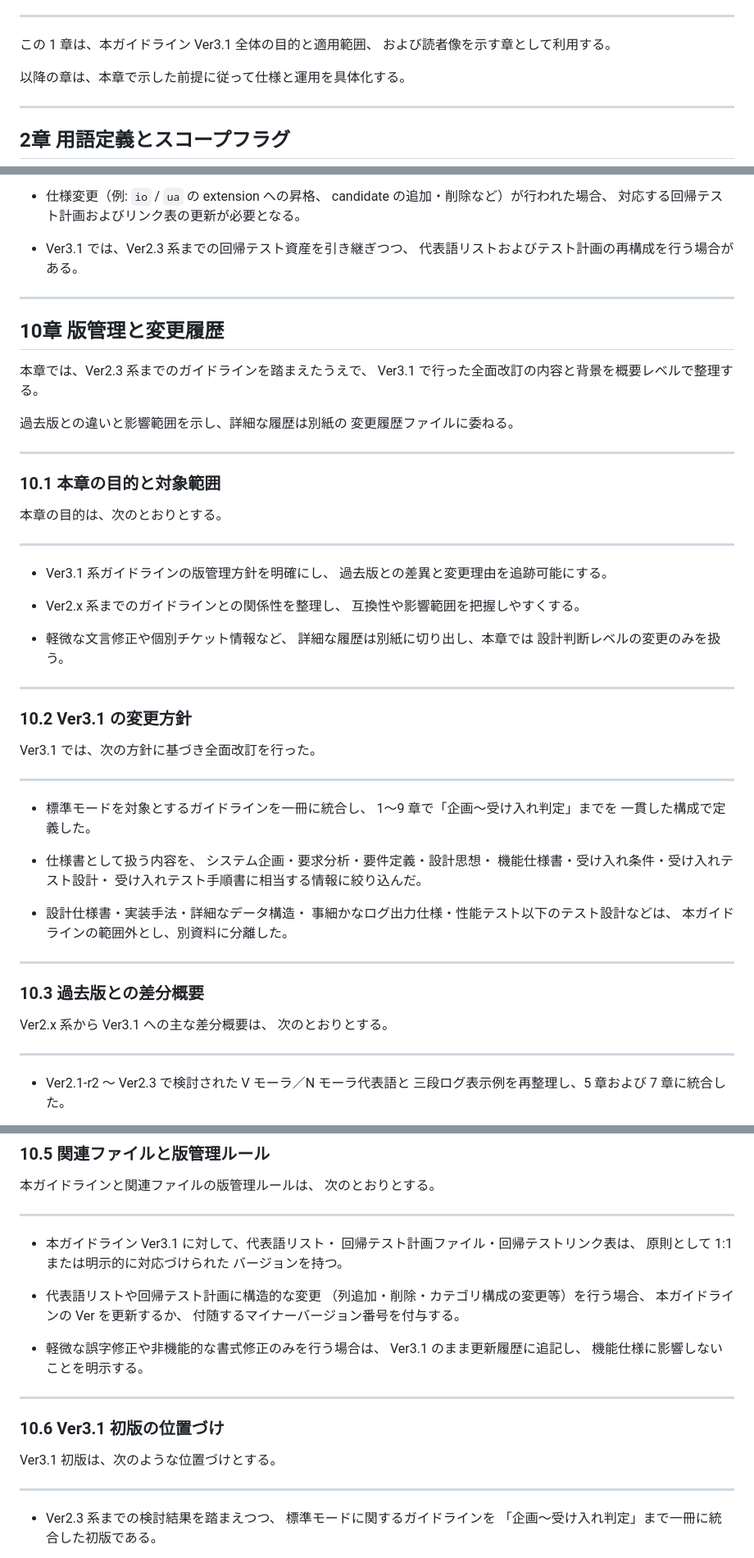
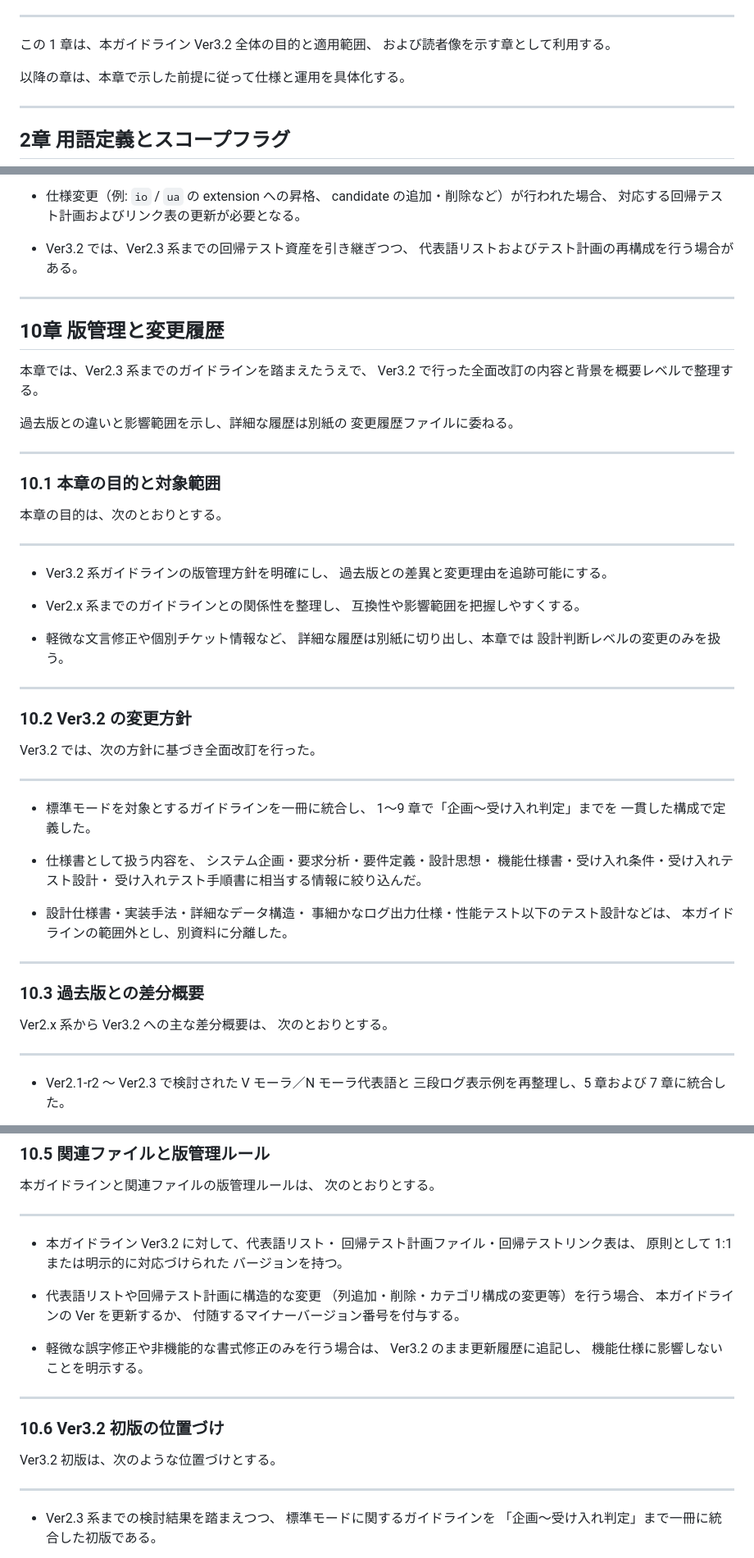
Before and after one commit to KiRiNo-SuBaRu/ro-ma-makes-mora, a Markdown page: docs/subaru-marks-roma-guideline_v3.1.md, 3 parts joined by grey strips. Shown at 82% size. Rendered like a GitHub page.

```diff
--- a/docs/subaru-marks-roma-guideline_v3.1.md
+++ b/docs/subaru-marks-roma-guideline_v3.1.md
@@ -80,7 +80,7 @@
 
 ---
 
-この 1 章は、本ガイドライン Ver3.1 全体の目的と適用範囲、
+この 1 章は、本ガイドライン Ver3.2 全体の目的と適用範囲、
 および読者像を示す章として利用する。
 
 以降の章は、本章で示した前提に従って仕様と運用を具体化する。
@@ -1898,7 +1974,7 @@ Block 単位でテストケースを整理し、代表語・入力・期待出
 candidate の追加・削除など）が行われた場合、
 対応する回帰テスト計画およびリンク表の更新が必要となる。
 
-- Ver3.1 では、Ver2.3 系までの回帰テスト資産を引き継ぎつつ、
+- Ver3.2 では、Ver2.3 系までの回帰テスト資産を引き継ぎつつ、
 代表語リストおよびテスト計画の再構成を行う場合がある。
 
 ---
@@ -1906,7 +1982,7 @@ candidate の追加・削除など）が行われた場合、
 ## 10章 版管理と変更履歴
 
 本章では、Ver2.3 系までのガイドラインを踏まえたうえで、
-Ver3.1 で行った全面改訂の内容と背景を概要レベルで整理する。
+Ver3.2 で行った全面改訂の内容と背景を概要レベルで整理する。
 
 過去版との違いと影響範囲を示し、詳細な履歴は別紙の
 変更履歴ファイルに委ねる。
@@ -1919,7 +1995,7 @@ Ver3.1 で行った全面改訂の内容と背景を概要レベルで整理す
 
 ---
 
-- Ver3.1 系ガイドラインの版管理方針を明確にし、
+- Ver3.2 系ガイドラインの版管理方針を明確にし、
   過去版との差異と変更理由を追跡可能にする。
 
 - Ver2.x 系までのガイドラインとの関係性を整理し、
@@ -1931,9 +2007,9 @@ Ver3.1 で行った全面改訂の内容と背景を概要レベルで整理す
 
 ---
 
-### 10.2 Ver3.1 の変更方針
-
-Ver3.1 では、次の方針に基づき全面改訂を行った。
+### 10.2 Ver3.2 の変更方針
+
+Ver3.2 では、次の方針に基づき全面改訂を行った。
 
 ---
 
@@ -1954,7 +2030,7 @@ Ver3.1 では、次の方針に基づき全面改訂を行った。
 
 ### 10.3 過去版との差分概要
 
-Ver2.x 系から Ver3.1 への主な差分概要は、
+Ver2.x 系から Ver3.2 への主な差分概要は、
 次のとおりとする。
 
 ---
@@ -2003,7 +2079,7 @@ Ver2.x 系から Ver3.1 への主な差分概要は、
 
 ---
 
-- 本ガイドライン Ver3.1 に対して、代表語リスト・
+- 本ガイドライン Ver3.2 に対して、代表語リスト・
   回帰テスト計画ファイル・回帰テストリンク表は、
   原則として 1:1 または明示的に対応づけられた
   バージョンを持つ。
@@ -2014,14 +2090,14 @@ Ver2.x 系から Ver3.1 への主な差分概要は、
   付随するマイナーバージョン番号を付与する。
 
 - 軽微な誤字修正や非機能的な書式修正のみを行う場合は、
-  Ver3.1 のまま更新履歴に追記し、
+  Ver3.2 のまま更新履歴に追記し、
   機能仕様に影響しないことを明示する。
 
 ---
 
-### 10.6 Ver3.1 初版の位置づけ
-
-Ver3.1 初版は、次のような位置づけとする。
+### 10.6 Ver3.2 初版の位置づけ
+
+Ver3.2 初版は、次のような位置づけとする。
 
 ---
 
```
Also changed, not shown: other parts of docs/subaru-marks-roma-guideline_v3.1.md (+123 -33 lines).
